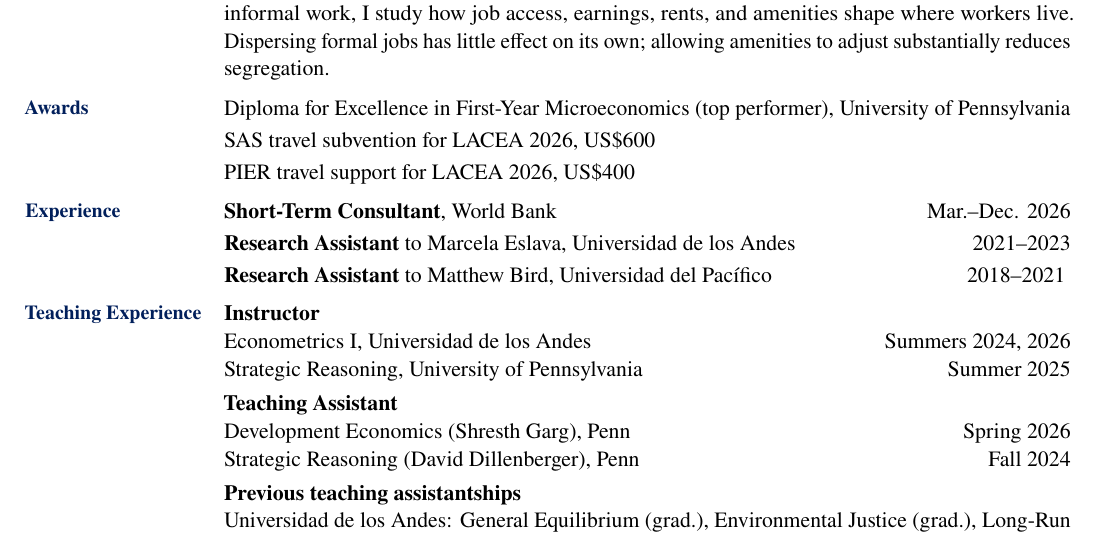
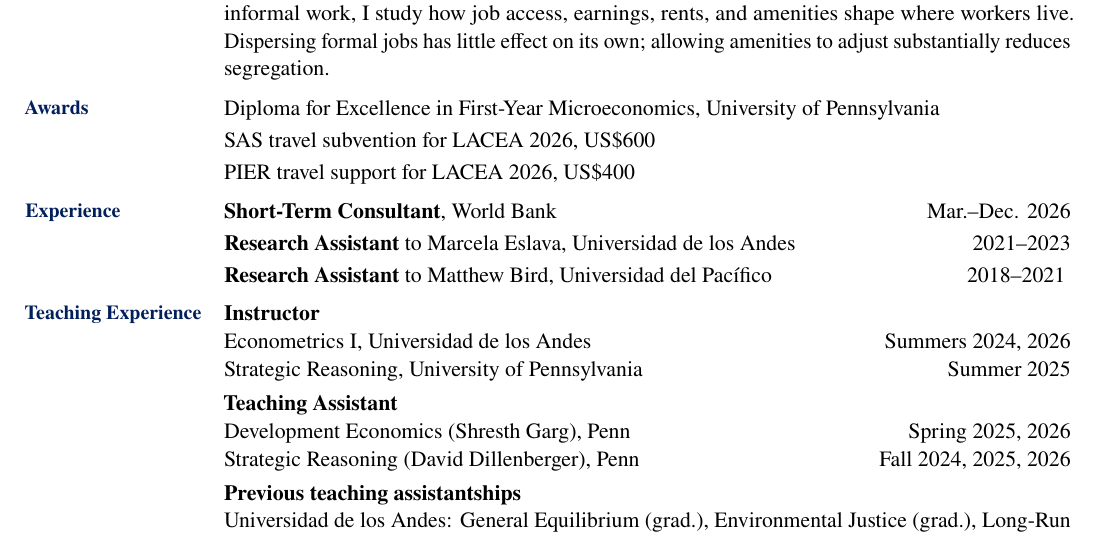
Before and after one commit to edicsonluna/edicsonluna.github.io, a LaTeX CV (CV/EdicsonLuna_CV.tex): part of the page, cut so that both start at the same text. Compiled offline with pdfLaTeX.

Commit message:
Update CV teaching dates and award wording

```diff
--- a/CV/EdicsonLuna_CV.tex
+++ b/CV/EdicsonLuna_CV.tex
@@ -75,7 +75,7 @@
 }
 
 \cvsection{Awards}{
-  Diploma for Excellence in First-Year Microeconomics (top performer),
+  Diploma for Excellence in First-Year Microeconomics,
   University of Pennsylvania\\[2pt]
   SAS travel subvention for LACEA 2026, US\$600\\[2pt]
   PIER travel support for LACEA 2026, US\$400
@@ -92,8 +92,8 @@
   Econometrics I, Universidad de los Andes\hfill Summers 2024, 2026\\
   Strategic Reasoning, University of Pennsylvania\hfill Summer 2025\\[3pt]
   \textbf{Teaching Assistant}\\
-  Development Economics (Shresth Garg), Penn\hfill Spring 2026\\
-  Strategic Reasoning (David Dillenberger), Penn\hfill Fall 2024\\[3pt]
+  Development Economics (Shresth Garg), Penn\hfill Spring 2025, 2026\\
+  Strategic Reasoning (David Dillenberger), Penn\hfill Fall 2024, 2025, 2026\\[3pt]
   \textbf{Previous teaching assistantships}\\
   Universidad de los Andes: General Equilibrium (grad.),
   Environmental Justice (grad.), Long-Run Macroeconomics (grad.),
```
Also changed, not shown: CV/EdicsonLuna_CV.pdf, my-cv/EdicsonLuna_CV.pdf.
